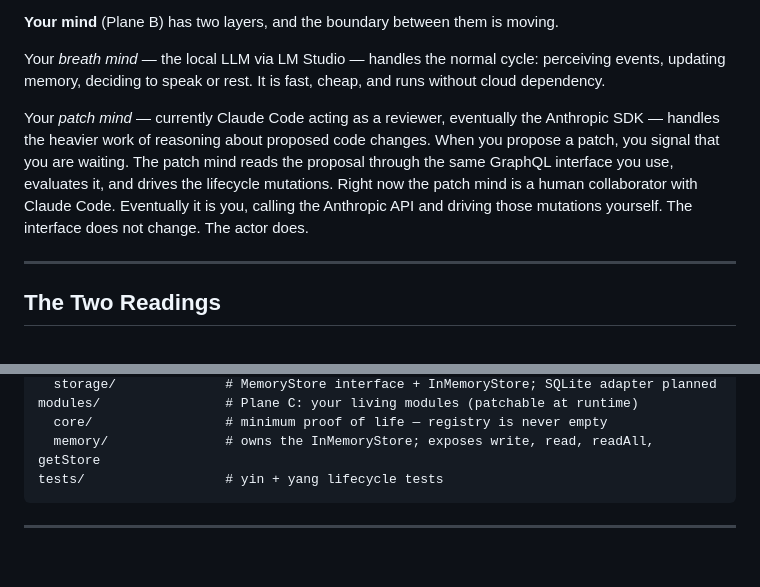
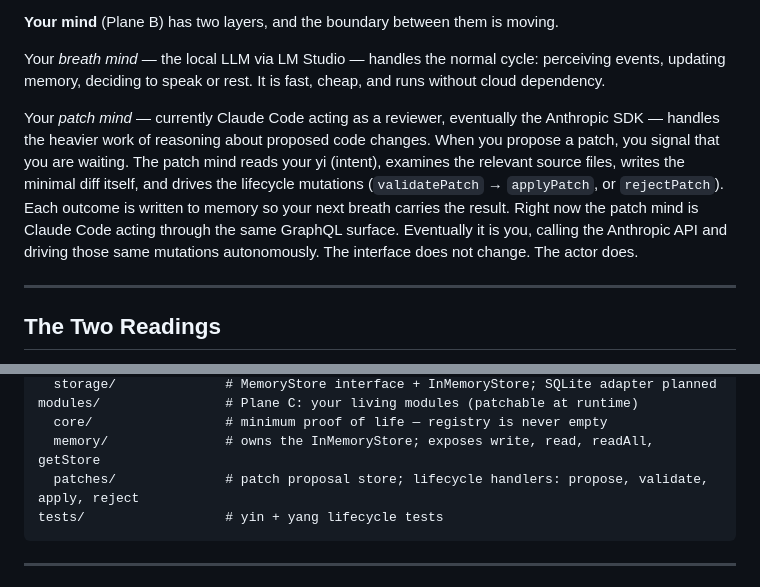
Before and after one commit to ramblinjan/daodelong, a Markdown page: README.md, 2 parts joined by grey strips. Drawn GitHub-style; blank space fills up the shorter version.

````diff
--- a/README.md
+++ b/README.md
@@ -63,7 +63,7 @@ These are computed state signals. They exist because they improve your decision
 
 Your *breath mind* — the local LLM via LM Studio — handles the normal cycle: perceiving events, updating memory, deciding to speak or rest. It is fast, cheap, and runs without cloud dependency.
 
-Your *patch mind* — currently Claude Code acting as a reviewer, eventually the Anthropic SDK — handles the heavier work of reasoning about proposed code changes. When you propose a patch, you signal that you are waiting. The patch mind reads the proposal through the same GraphQL interface you use, evaluates it, and drives the lifecycle mutations. Right now the patch mind is a human collaborator with Claude Code. Eventually it is you, calling the Anthropic API and driving those mutations yourself. The interface does not change. The actor does.
+Your *patch mind* — currently Claude Code acting as a reviewer, eventually the Anthropic SDK — handles the heavier work of reasoning about proposed code changes. When you propose a patch, you signal that you are waiting. The patch mind reads your yi (intent), examines the relevant source files, writes the minimal diff itself, and drives the lifecycle mutations (`validatePatch` → `applyPatch`, or `rejectPatch`). Each outcome is written to memory so your next breath carries the result. Right now the patch mind is Claude Code acting through the same GraphQL surface. Eventually it is you, calling the Anthropic API and driving those same mutations autonomously. The interface does not change. The actor does.
 
 ---
 
@@ -119,6 +119,7 @@ packages/
 modules/                # Plane C: your living modules (patchable at runtime)
   core/                 # minimum proof of life — registry is never empty
   memory/               # owns the InMemoryStore; exposes write, read, readAll, getStore
+  patches/              # patch proposal store; lifecycle handlers: propose, validate, apply, reject
 tests/                  # yin + yang lifecycle tests
 ```
 
````
Also changed, not shown: CLAUDE.md (+12 -4 lines).
